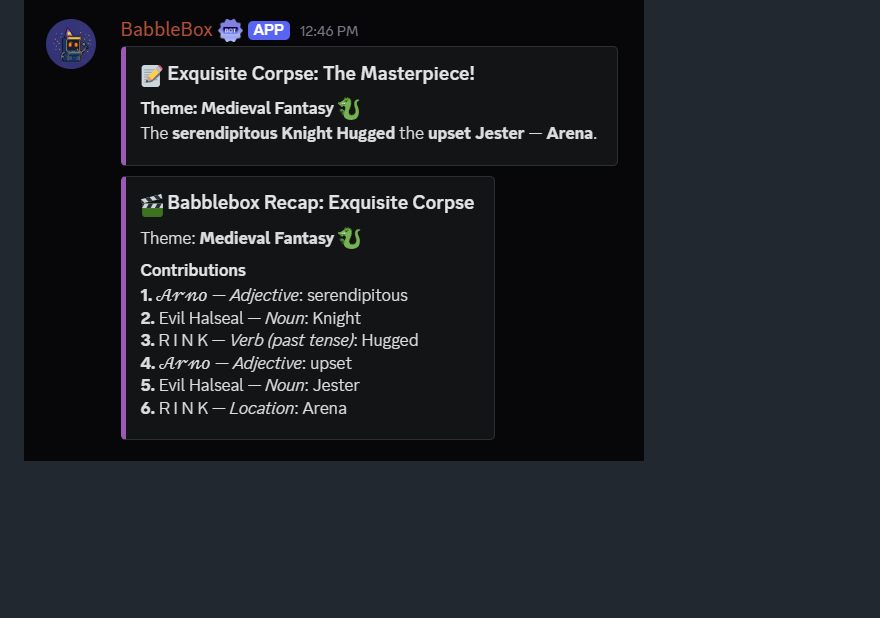
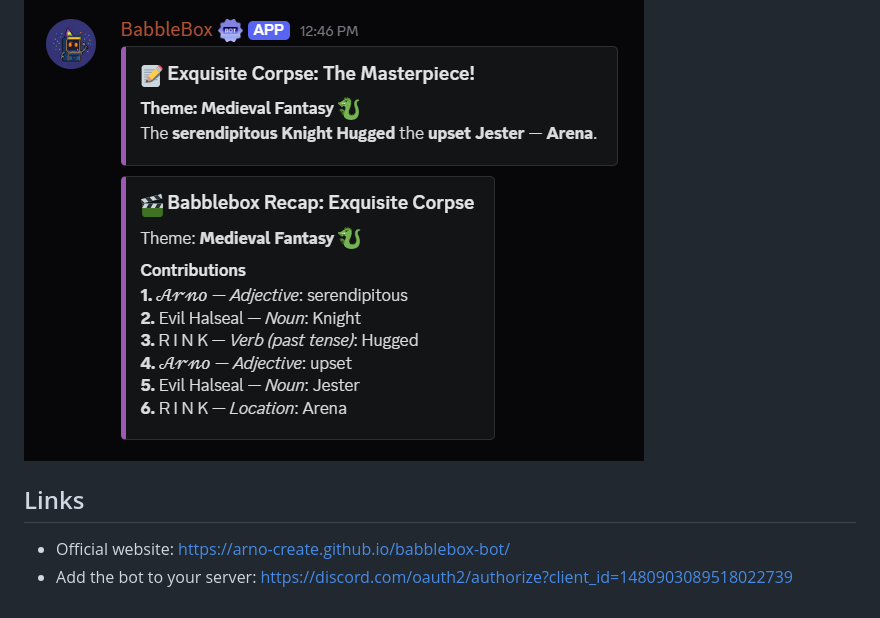
Before and after one commit to arno-create/babblebox-bot, a Markdown page: README.md, the part around the change. Drawn GitHub-style; blank space fills up the shorter version.

Commit message:
Polish README formatting and links

```diff
--- a/README.md
+++ b/README.md
@@ -255,3 +255,8 @@ Current focus areas:
 ### Exquisite Corpse
 
 ![Exquisite Corpse](assets/exquisite_corpse.png)
+
+## Links
+
+- Official website: [https://arno-create.github.io/babblebox-bot/](https://arno-create.github.io/babblebox-bot/)
+- Add the bot to your server: [https://discord.com/oauth2/authorize?client_id=1480903089518022739](https://discord.com/oauth2/authorize?client_id=1480903089518022739)
```
